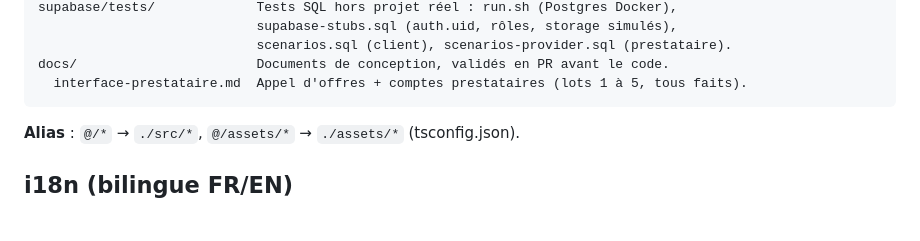
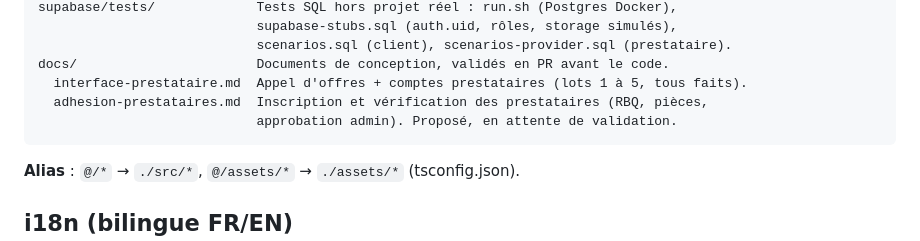
Before and after one commit to tristan-devos/TOCATO, a Markdown page: AGENTS.md, the part around the change. GitHub-like rendering; blank space fills up the shorter version.

````diff
--- a/AGENTS.md
+++ b/AGENTS.md
@@ -286,6 +286,8 @@ supabase/tests/             Tests SQL hors projet réel : run.sh (Postgres Docke
                             scenarios.sql (client), scenarios-provider.sql (prestataire).
 docs/                       Documents de conception, validés en PR avant le code.
   interface-prestataire.md  Appel d'offres + comptes prestataires (lots 1 à 5, tous faits).
+  adhesion-prestataires.md  Inscription et vérification des prestataires (RBQ, pièces,
+                            approbation admin). Proposé, en attente de validation.
 ```
 
 **Alias** : `@/*` → `./src/*`, `@/assets/*` → `./assets/*` (tsconfig.json).
````
Also changed, not shown: docs/adhesion-prestataires.md (added, +160 -0 lines).
